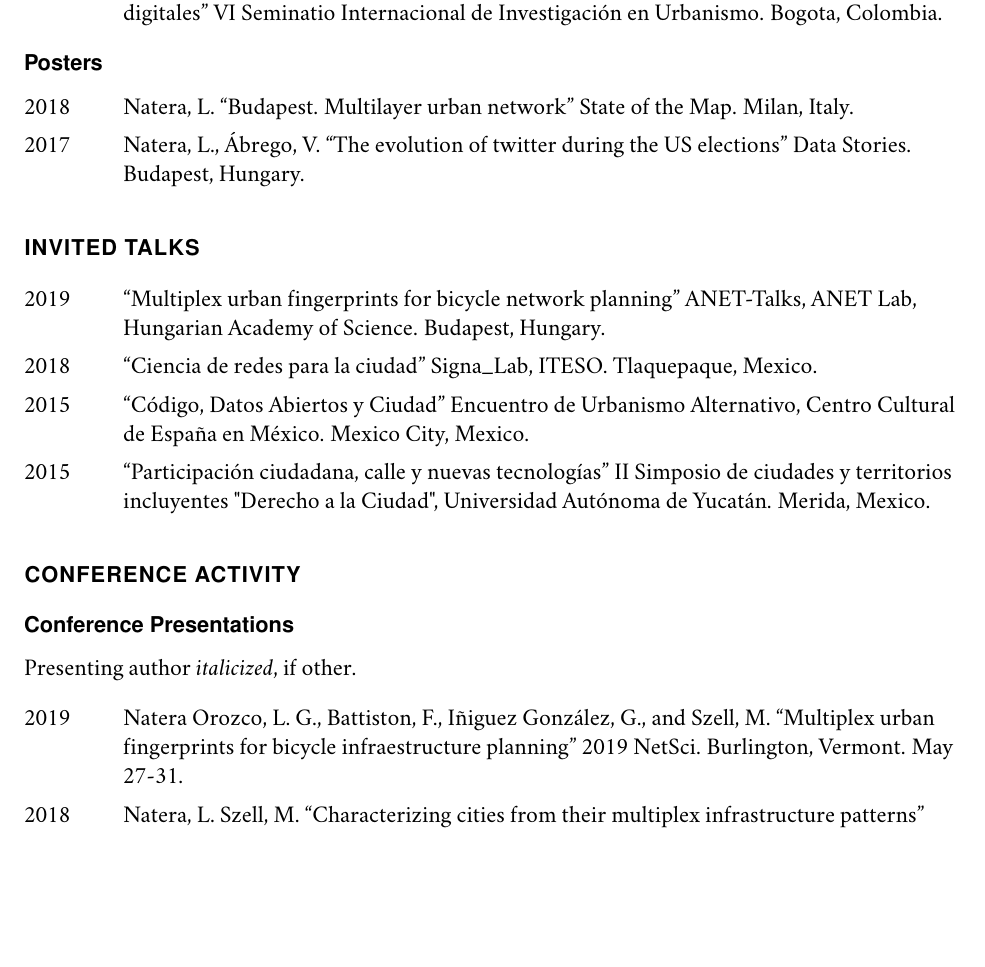
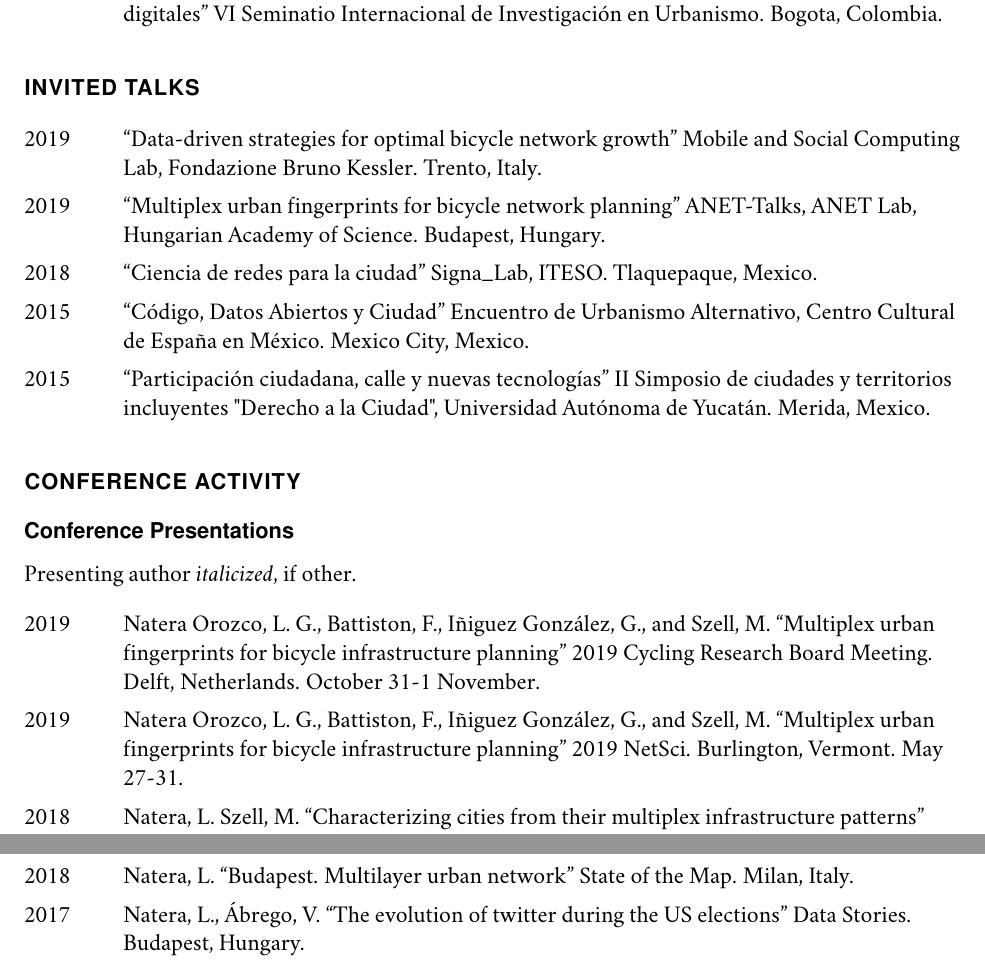
Before and after one commit to nateraluis/cv-old, a LaTeX CV (cv-natera.tex): part of page 2 of 4 before the commit and two parts of pages 2 and 3 of 5 after it, the two joined at a grey line, cut so that both start at the same text, the shorter picture padded with empty space. The pictures show the PDF file cv-natera.pdf that the author committed with the source.

Commit message:
Update service

```diff
--- a/cv-natera.tex
+++ b/cv-natera.tex
@@ -154,3 +146,4 @@
+\item[2019] \tab \enquote{Data-driven strategies for optimal bicycle network growth} Mobile and Social Computing Lab, Fondazione Bruno Kessler. Trento, Italy.
 
 \item[2019] \tab \enquote{Multiplex urban fingerprints for bicycle network planning} ANET-Talks, ANET Lab, Hungarian Academy of Science. Budapest, Hungary.
 
@@ -188,7 +181,9 @@
 Presenting author \textit{italicized}, if other.\bigskip
 
 \begin{tablist}
-\item[2019] \tab Natera Orozco, L. G., Battiston, F., Iñiguez González, G., and Szell, M. \enquote{Multiplex urban fingerprints for bicycle infraestructure planning} 2019 NetSci. Burlington, Vermont. May 27-31.
+\item[2019] \tab Natera Orozco, L. G., Battiston, F., Iñiguez González, G., and Szell, M. \enquote{Multiplex urban fingerprints for bicycle infrastructure planning} 2019 Cycling Research Board Meeting. Delft, Netherlands. October 31-1 November.
+
+\item[2019] \tab Natera Orozco, L. G., Battiston, F., Iñiguez González, G., and Szell, M. \enquote{Multiplex urban fingerprints for bicycle infrastructure planning} 2019 NetSci. Burlington, Vermont. May 27-31.
 
 \item[2018] \tab Natera, L. Szell, M. \enquote{Characterizing cities from their multiplex infrastructure patterns} SICC Workshop ComplexCity@PoliTo. Turin, Italy.
 
```
Also changed, not shown: cv-natera.pdf, cv-natera.tex (23 more changed lines).
